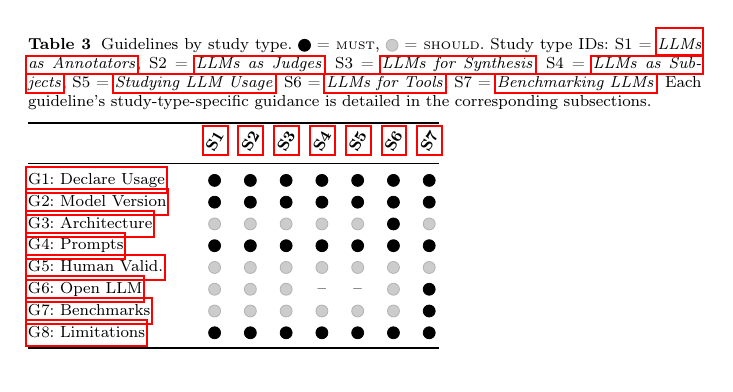
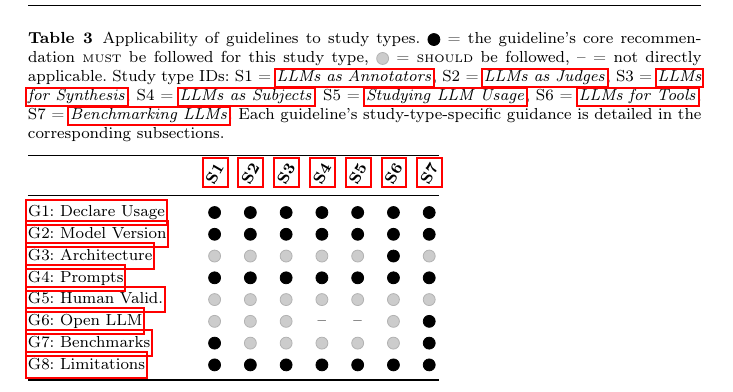
Before and after one commit to se-uhd/llm-guidelines-paper, a LaTeX paper (emse25-llm-guidelines.tex, which reads _summary/matrix.tex): part of page 15 of 68 before the commit and part of page 16 of 68 after it, cut at the place of the change. Compiled offline with pdfLaTeX.

Commit message:
Fix applicability matrix accuracy and clarify caption
Update G7×S1 from \iconS to \iconM to match the \must language in G7's
Study Types subsection. Clarify the table caption to explain that M/S/--
represent the guideline's core recommendation applicability.

```diff
--- a/_summary/matrix.tex
+++ b/_summary/matrix.tex
@@ -1,7 +1,10 @@
 \providecommand{\rot}[1]{\rotatebox{60}{\textbf{#1}}}
 
 \begin{table}[tb]
-\caption{Guidelines by study type. \iconM~=~\must, \iconS~=~\should.
+\caption{Applicability of guidelines to study types.
+\iconM~=~the guideline's core recommendation \must be followed for this study type,
+\iconS~=~\should be followed,
+--~=~not directly applicable.
 Study type IDs: S1~=~\annotators, S2~=~\judges, S3~=~\synthesis, S4~=~\subjects, S5~=~\llmusage, S6~=~\newtools, S7~=~\benchmarkingtasks.
 Each guideline's study-type-specific guidance is detailed in the corresponding subsections.}
 \label{tab:guideline-matrix}
@@ -37,7 +40,7 @@ Each guideline's study-type-specific guidance is detailed in the corresponding s
   & -- & -- & \iconS
   & \iconM \\
 \hyperref[sec:use-suitable-baselines-benchmarks-and-metrics]{G7: Benchmarks}
-  & \iconS & \iconS & \iconS
+  & \iconM & \iconS & \iconS
   & \iconS & \iconS & \iconS
   & \iconM \\
 \hyperref[sec:report-limitations-and-mitigations]{G8: Limitations}
```
Also changed, not shown: CLAUDE.md (+2 -0 lines).
